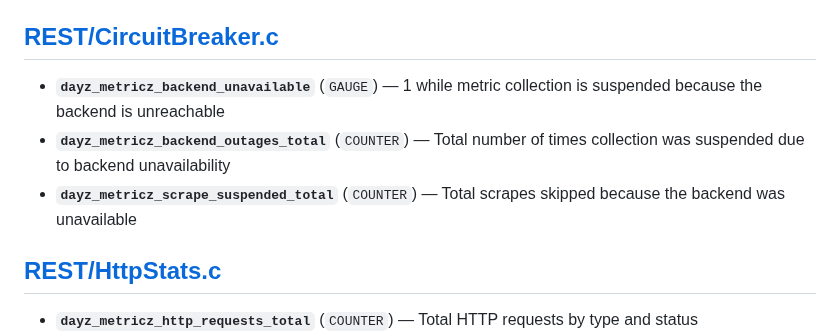
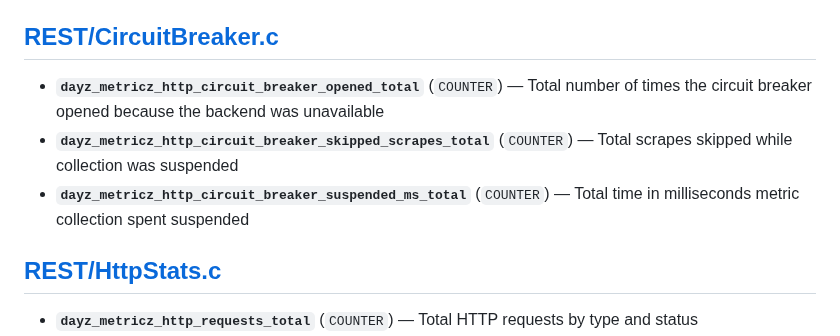
Before and after one commit to WoozyMasta/metricz, a Markdown page: METRICS.md, the part around the change. GitHub-like rendering.

```diff
--- a/METRICS.md
+++ b/METRICS.md
@@ -8,12 +8,13 @@ DayZ server. Each metric includes its identifier, type
 
 ## [REST/CircuitBreaker.c](./scripts/3_Game/MetricZ/REST/CircuitBreaker.c)
 
-* **`dayz_metricz_backend_unavailable`** (`GAUGE`) —
-  1 while metric collection is suspended because the backend is unreachable
-* **`dayz_metricz_backend_outages_total`** (`COUNTER`) —
-  Total number of times collection was suspended due to backend unavailability
-* **`dayz_metricz_scrape_suspended_total`** (`COUNTER`) —
-  Total scrapes skipped because the backend was unavailable
+* **`dayz_metricz_http_circuit_breaker_opened_total`** (`COUNTER`) —
+  Total number of times the circuit breaker opened because the backend was
+  unavailable
+* **`dayz_metricz_http_circuit_breaker_skipped_scrapes_total`** (`COUNTER`) —
+  Total scrapes skipped while collection was suspended
+* **`dayz_metricz_http_circuit_breaker_suspended_ms_total`** (`COUNTER`) —
+  Total time in milliseconds metric collection spent suspended
 
 ## [REST/HttpStats.c](./scripts/3_Game/MetricZ/REST/HttpStats.c)
 
```
Also changed, not shown: CHANGELOG.md (+17 -15 lines), CONFIG.md (+13 -22 lines).
